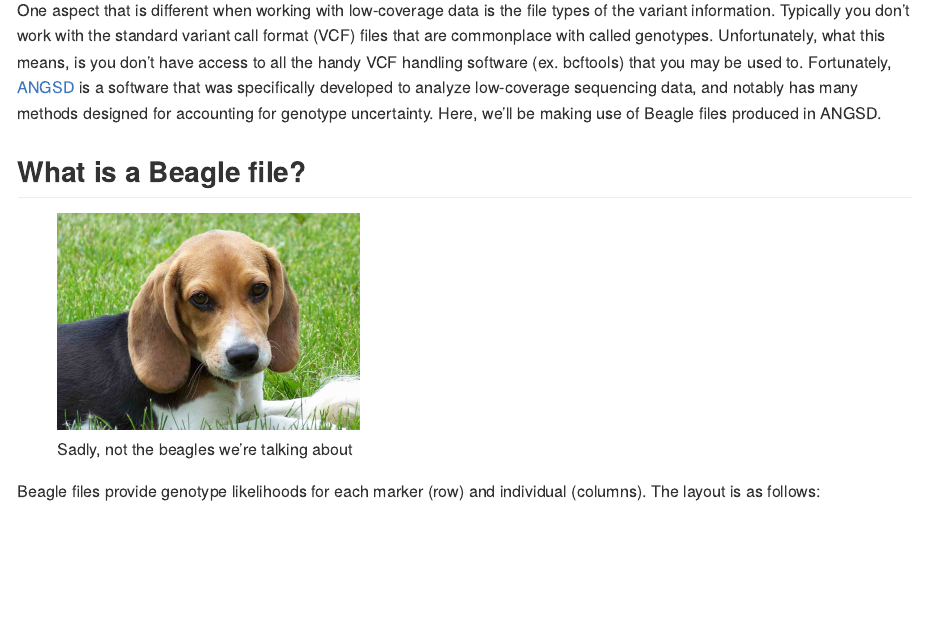
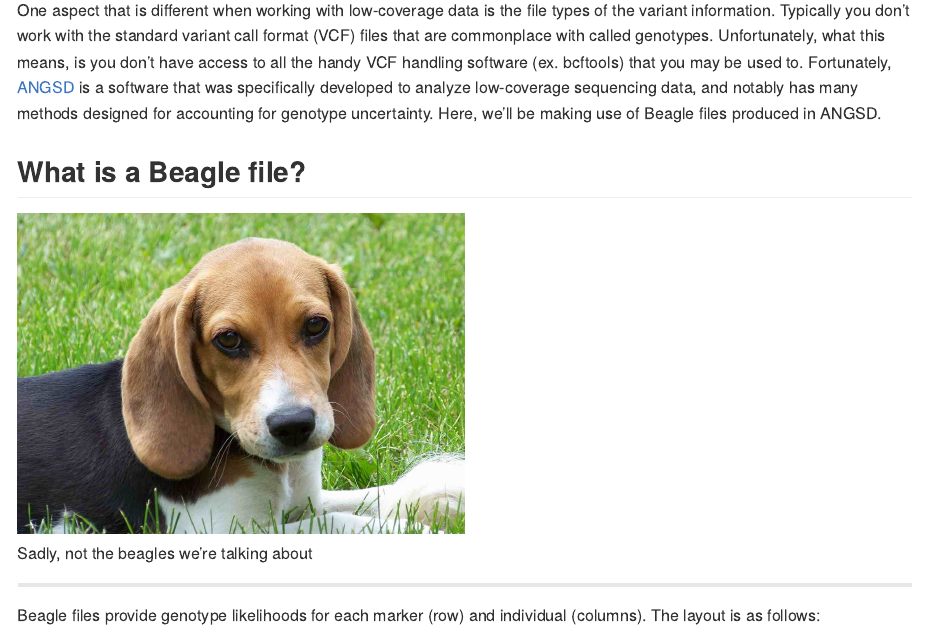
Before and after one commit to mgdesaix/ConGen-2024, an R Markdown document (01-genotype-likelihood-data.Rmd): the page in a window 1100 px wide, from 150 px down. Rendered offline with R 4.5, knitr and Pandoc, with nearby package versions.

Commit message:
update figure

````diff
--- a/01-genotype-likelihood-data.Rmd
+++ b/01-genotype-likelihood-data.Rmd
@@ -9,8 +9,11 @@
 
 ## What is a Beagle file?
 
-![Sadly, not the beagles we're talking about](./images/beagle_puppy_small.jpg){width=300}
+```{r beagle, fig.align = 'left', out.width = "50%", fig.cap = "Sadly, not the beagles we're talking about", echo = FALSE}
+knitr::include_graphics(here::here("images", "beagle_puppy_small.jpg"))
+```
 
+************************************
 
 Beagle files provide genotype likelihoods for each marker (row) and individual (columns). The layout is as follows:
 
````
Also changed, not shown: 01-genotype-likelihood-data.md.
